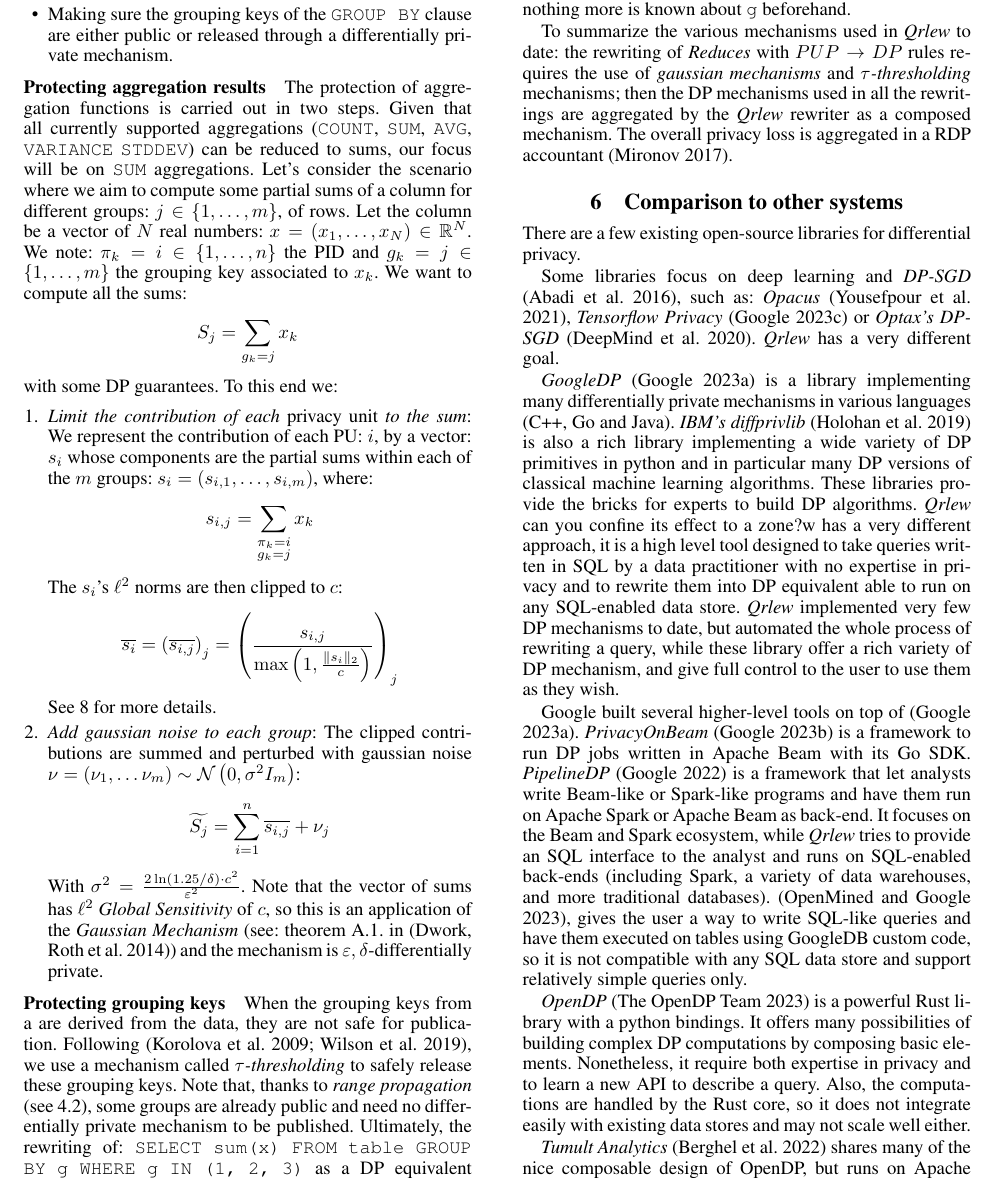
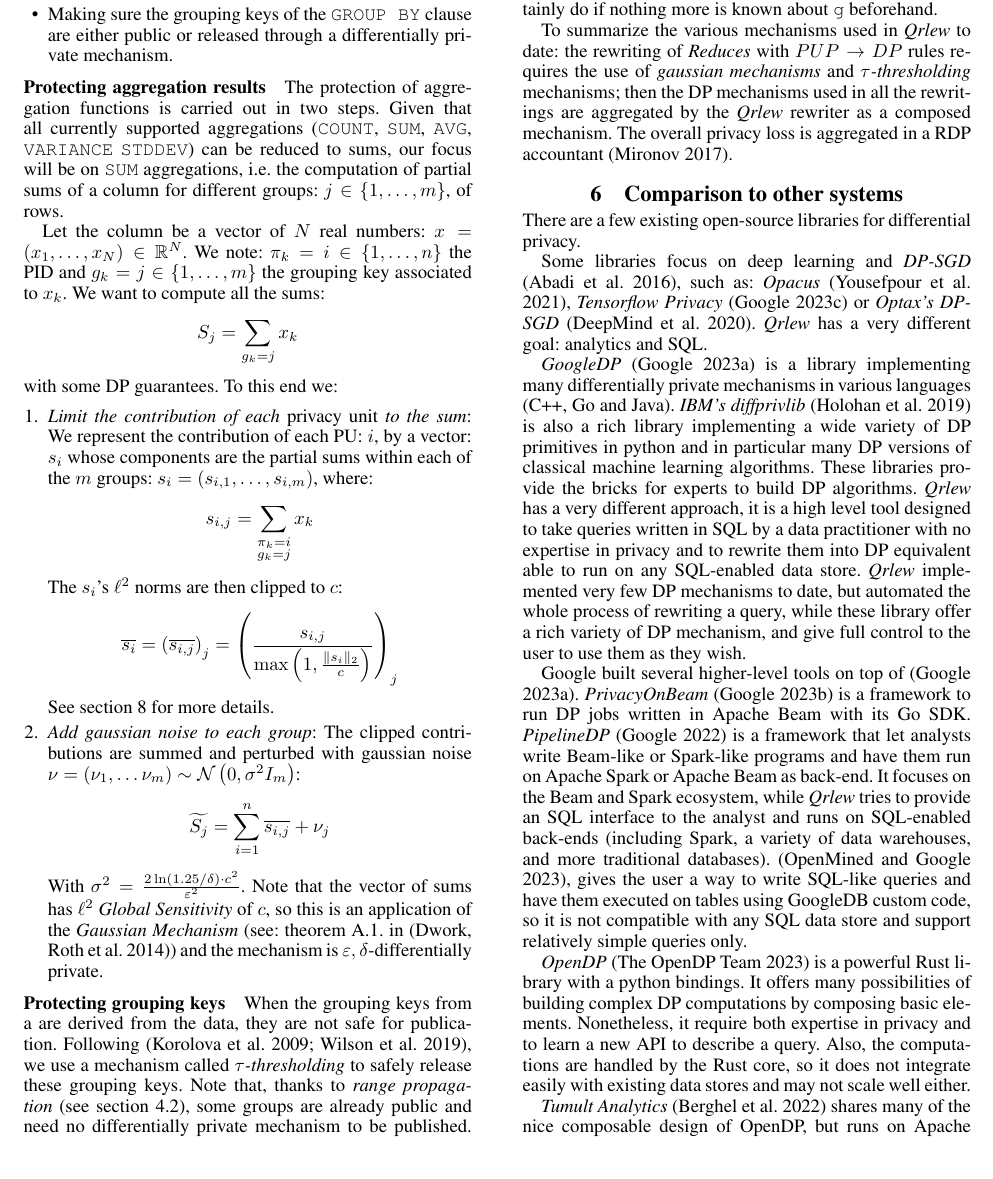
Before and after one commit to Qrlew/docs, a LaTeX paper (PPAI2024/qrlew-ppai-2024.tex): part of page 6 of 9, cut so that both start at the same text. Compiled offline with pdfLaTeX.

Commit message:
fixed small errors

```diff
--- a/PPAI2024/qrlew-ppai-2024.tex
+++ b/PPAI2024/qrlew-ppai-2024.tex
@@ -342,7 +342,8 @@ All \emph{rewriting rules} with \emph{DP} outputs require the input of the \emph
 
 \subsubsection{Protecting aggregation results}
 
-The protection of aggregation functions is carried out in two steps. Given that all currently supported aggregations (\texttt{COUNT}, \texttt{SUM}, \texttt{AVG}, \texttt{VARIANCE} \texttt{STDDEV}) can be reduced to sums, our focus will be on \texttt{SUM} aggregations. Let's consider the scenario where we aim to compute some partial sums of a column for different groups: $j\in\{1,\ldots,m\}$, of rows.
+The protection of aggregation functions is carried out in two steps. Given that all currently supported aggregations (\texttt{COUNT}, \texttt{SUM}, \texttt{AVG}, \texttt{VARIANCE} \texttt{STDDEV}) can be reduced to sums, our focus will be on \texttt{SUM} aggregations, i.e. the computation of partial sums of a column for different groups: $j\in\{1,\ldots,m\}$, of rows.
+
 Let the column be a vector of $N$ real numbers: $x = \left(x_1,\ldots, x_N\right)\in\mathbb{R}^N$. We note: $\pi_k = i \in \{1,\ldots,n\}$ the PID and $g_k = j \in \{1,\ldots,m\}$ the grouping key associated to $x_k$.
 We want to compute all the sums:
 $$S_j = \sum_{g_k = j} x_k$$
@@ -354,7 +355,7 @@ with some DP guarantees. To this end we:
     $$s_{i,j} = \sum_{\substack{\pi_k = i\\g_k = j}}x_k$$
     The $s_i$'s $\ell^2$ norms are then clipped to $c$:
     $$\overline{s_i} = \left(\overline{s_{i,j}}\right)_j = \left(\frac{s_{i,j}}{\max\left(1, \frac{\|s_i\|_2}{c}\right)}\right)_j$$
-    See \ref{sec:limit_contrib_per_user} for more details.
+    See section~\ref{sec:limit_contrib_per_user} for more details.
 
 	\item \emph{Add gaussian noise to each group}:
 	The clipped contributions are summed and perturbed with gaussian noise $\nu = \left(\nu_1,\ldots \nu_m\right) \sim \mathcal{N}\left(0, \sigma^2I_m\right)$:
@@ -367,7 +368,7 @@ with some DP guarantees. To this end we:
 
 When the grouping keys from a are derived from the data, they are not safe for publication.
 Following \cite{korolova2009releasing, wilson2019differentially}, we use a mechanism called \emph{$\tau$-thresholding} to safely release these grouping keys.
-Note that, thanks to \emph{range propagation} (see \ref{sec:range_propagation}), some groups are already public and need no differentially private mechanism to be published.
+Note that, thanks to \emph{range propagation} (see section~\ref{sec:range_propagation}), some groups are already public and need no differentially private mechanism to be published.
 Ultimately, the rewriting of: \texttt{SELECT sum(x) FROM table GROUP BY g WHERE g IN (1, 2, 3)} as a DP equivalent will not use \emph{$\tau$-thresholding}, while \texttt{SELECT sum(x) FROM table GROUP BY g} will most certainly do if nothing more is known about \texttt{g} beforehand.
 
 To summarize the various mechanisms used in \qrlew{} to date:
@@ -379,11 +380,11 @@ The overall privacy loss is aggregated in a RDP accountant \cite{mironov2017reny
 
 There are a few existing open-source libraries for differential privacy.
 
-Some libraries focus on deep learning and \emph{DP-SGD} \cite{abadi2016deep}, such as: \emph{Opacus} \cite{yousefpour2021opacus}, \emph{Tensorflow Privacy} \cite{TensorFlowPrivacy} or \emph{Optax's DP-SGD} \cite{deepmind2020jax}. \qrlew{} has a very different goal.
+Some libraries focus on deep learning and \emph{DP-SGD} \cite{abadi2016deep}, such as: \emph{Opacus} \cite{yousefpour2021opacus}, \emph{Tensorflow Privacy} \cite{TensorFlowPrivacy} or \emph{Optax's DP-SGD} \cite{deepmind2020jax}. \qrlew{} has a very different goal: analytics and SQL.
 
 \emph{GoogleDP} \cite{GoogleDP} is a library implementing many differentially private mechanisms in various languages (C++, Go and Java).
 \emph{IBM's diffprivlib} \cite{diffprivlib} is also a rich library implementing a wide variety of DP primitives in python and in particular many DP versions of classical machine learning algorithms.
-These libraries provide the bricks for experts to build DP algorithms. \qrlew{} can you confine its effect to a zone?w{} has a very different approach, it is a high level tool designed to take queries written in SQL by a data practitioner with no expertise in privacy and to rewrite them into DP equivalent able to run on any SQL-enabled data store. \qrlew{} implemented very few DP mechanisms to date, but automated the whole process of rewriting a query, while these library offer a rich variety of DP mechanism, and give full control to the user to use them as they wish.
+These libraries provide the bricks for experts to build DP algorithms. \qrlew{} has a very different approach, it is a high level tool designed to take queries written in SQL by a data practitioner with no expertise in privacy and to rewrite them into DP equivalent able to run on any SQL-enabled data store. \qrlew{} implemented very few DP mechanisms to date, but automated the whole process of rewriting a query, while these library offer a rich variety of DP mechanism, and give full control to the user to use them as they wish.
 
 Google built several higher-level tools on top of \cite{GoogleDP}.
 \emph{PrivacyOnBeam} \cite{PrivacyOnBeam} is a framework to run DP jobs written in Apache Beam with its Go SDK.
```
Also changed, not shown: PPAI2024/qrlew-ppai-2024.tex (7 more changed lines).
